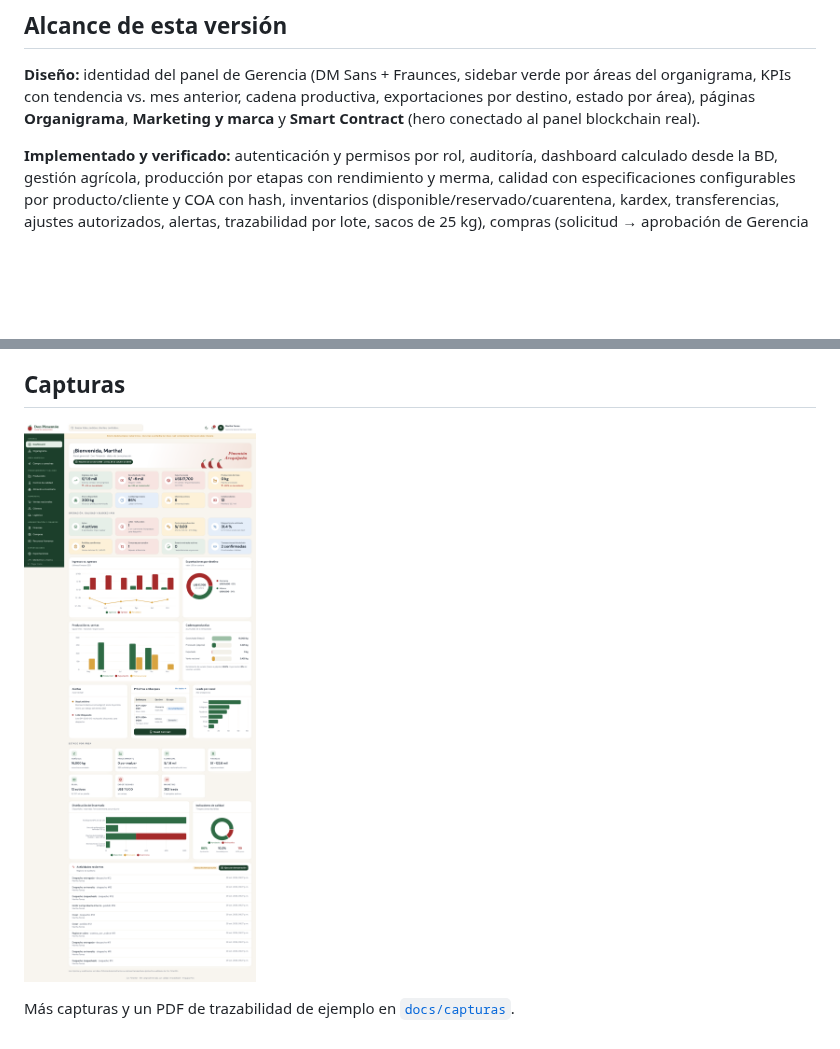
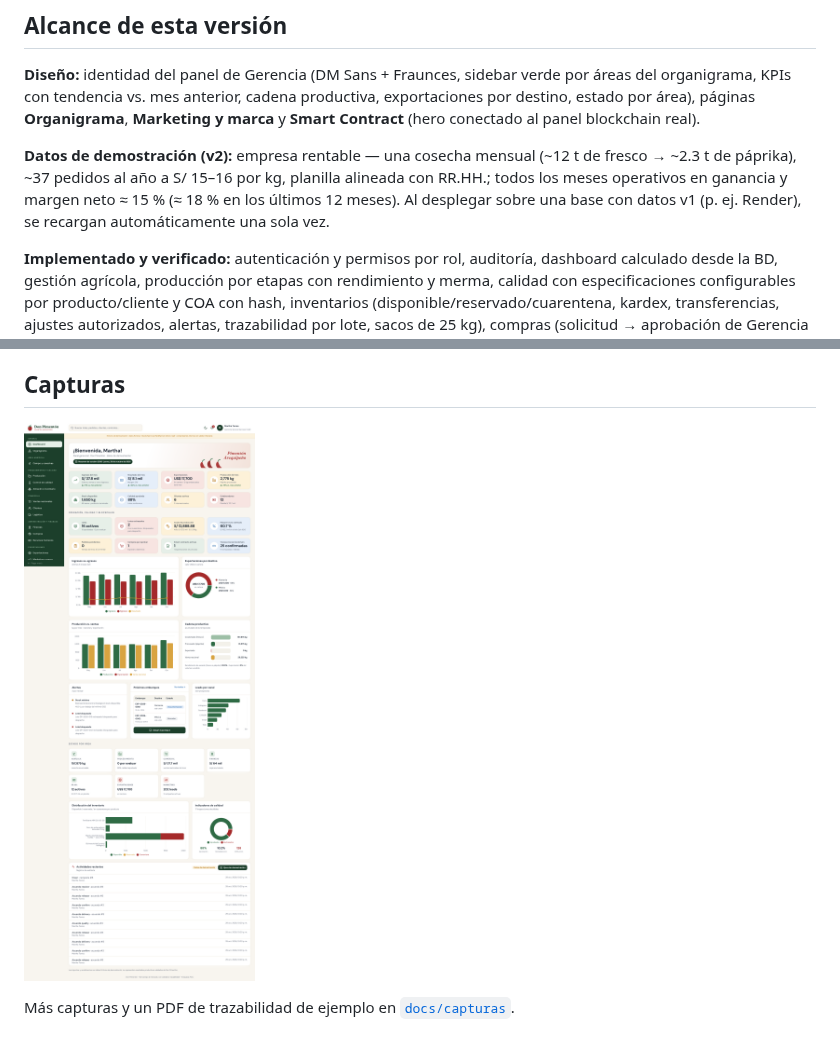
Before and after one commit to Yoshue-Glitch/don-pimenton-erp, a Markdown page: README.md, 2 parts joined by grey strips. GitHub-like rendering; pictures changed too: docs/capturas/dashboard.png; blank space fills up the shorter version.

```diff
--- a/README.md
+++ b/README.md
@@ -180,6 +180,8 @@ Resultados de la última ejecución: [docs/REPORTE_PRUEBAS.md](docs/REPORTE_PRUE
 
 **Diseño:** identidad del panel de Gerencia (DM Sans + Fraunces, sidebar verde por áreas del organigrama, KPIs con tendencia vs. mes anterior, cadena productiva, exportaciones por destino, estado por área), páginas **Organigrama**, **Marketing y marca** y **Smart Contract** (hero conectado al panel blockchain real).
 
+**Datos de demostración (v2):** empresa rentable — una cosecha mensual (~12 t de fresco → ~2.3 t de páprika), ~37 pedidos al año a S/ 15–16 por kg, planilla alineada con RR.HH.; todos los meses operativos en ganancia y margen neto ≈ 15 % (≈ 18 % en los últimos 12 meses). Al desplegar sobre una base con datos v1 (p. ej. Render), se recargan automáticamente una sola vez.
+
 **Implementado y verificado:** autenticación y permisos por rol, auditoría, dashboard calculado desde la BD, gestión agrícola, producción por etapas con rendimiento y merma, calidad con especificaciones configurables por producto/cliente y COA con hash, inventarios (disponible/reservado/cuarentena, kardex, transferencias, ajustes autorizados, alertas, trazabilidad por lote, sacos de 25 kg), compras (solicitud → aprobación de Gerencia → OC → recepción → conformidad → pago), ventas (por kg o saco, impuestos configurables, reservas FEFO, comprobante interno, cobros), logística (5 estados, política de descuento configurable, evidencia de conformidad, devoluciones), exportaciones (directa/indirecta, Incoterms con versión, requisitos documentales que solo se verifican con evidencia), RR.HH. (datos sensibles enmascarados por rol), finanzas (PEN/USD con tipo de cambio, CxC/CxP, flujo de caja vs. presupuesto, costos por campaña, rentabilidad por lote), smart contracts reales, reportes PDF y Excel, modo claro/oscuro, diseño responsive.
 
 **Limitaciones honestas:**
```
Also changed, not shown: docs/REPORTE_PRUEBAS.md (+2 -0 lines), 2 other files.
